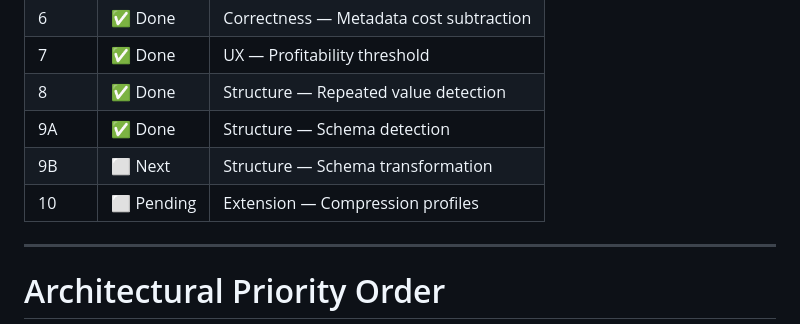
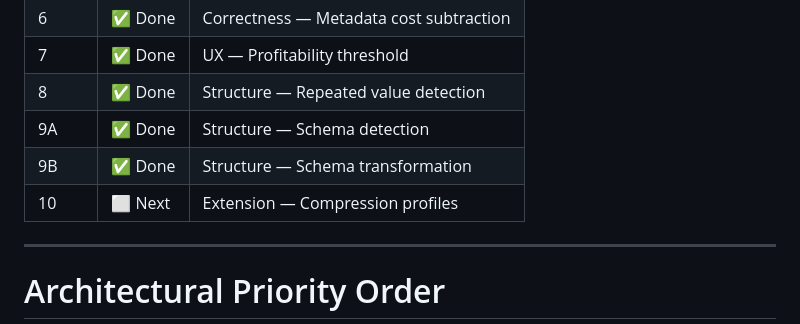
Before and after one commit to FedericoFerran/JsonsNTokens, a Markdown page: docs/optimizer-roadmap.md, the part around one of its changes. Rendered like a GitHub page.

Commit message:
docs: mark phase 9B complete, phase 10 as next

```diff
--- a/docs/optimizer-roadmap.md
+++ b/docs/optimizer-roadmap.md
@@ -16,8 +16,8 @@
 | 7 | ✅ Done | UX — Profitability threshold |
 | 8 | ✅ Done | Structure — Repeated value detection |
 | 9A | ✅ Done | Structure — Schema detection |
-| 9B | ⬜ Next | Structure — Schema transformation |
-| 10 | ⬜ Pending | Extension — Compression profiles |
+| 9B | ✅ Done | Structure — Schema transformation |
+| 10 | ⬜ Next | Extension — Compression profiles |
 
 ---
 
```
Also changed, not shown: other parts of docs/optimizer-roadmap.md (+1 -1 lines).
